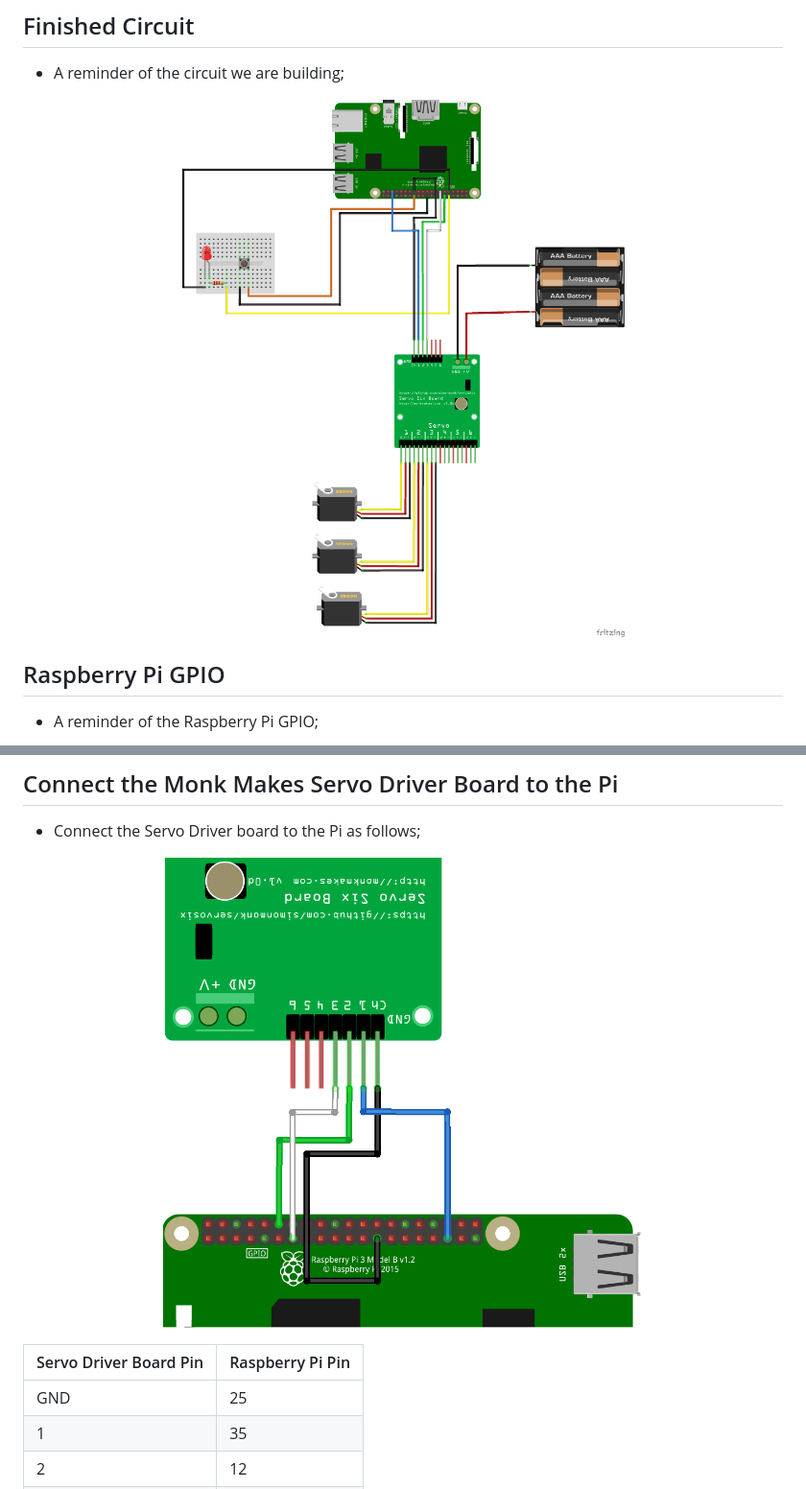
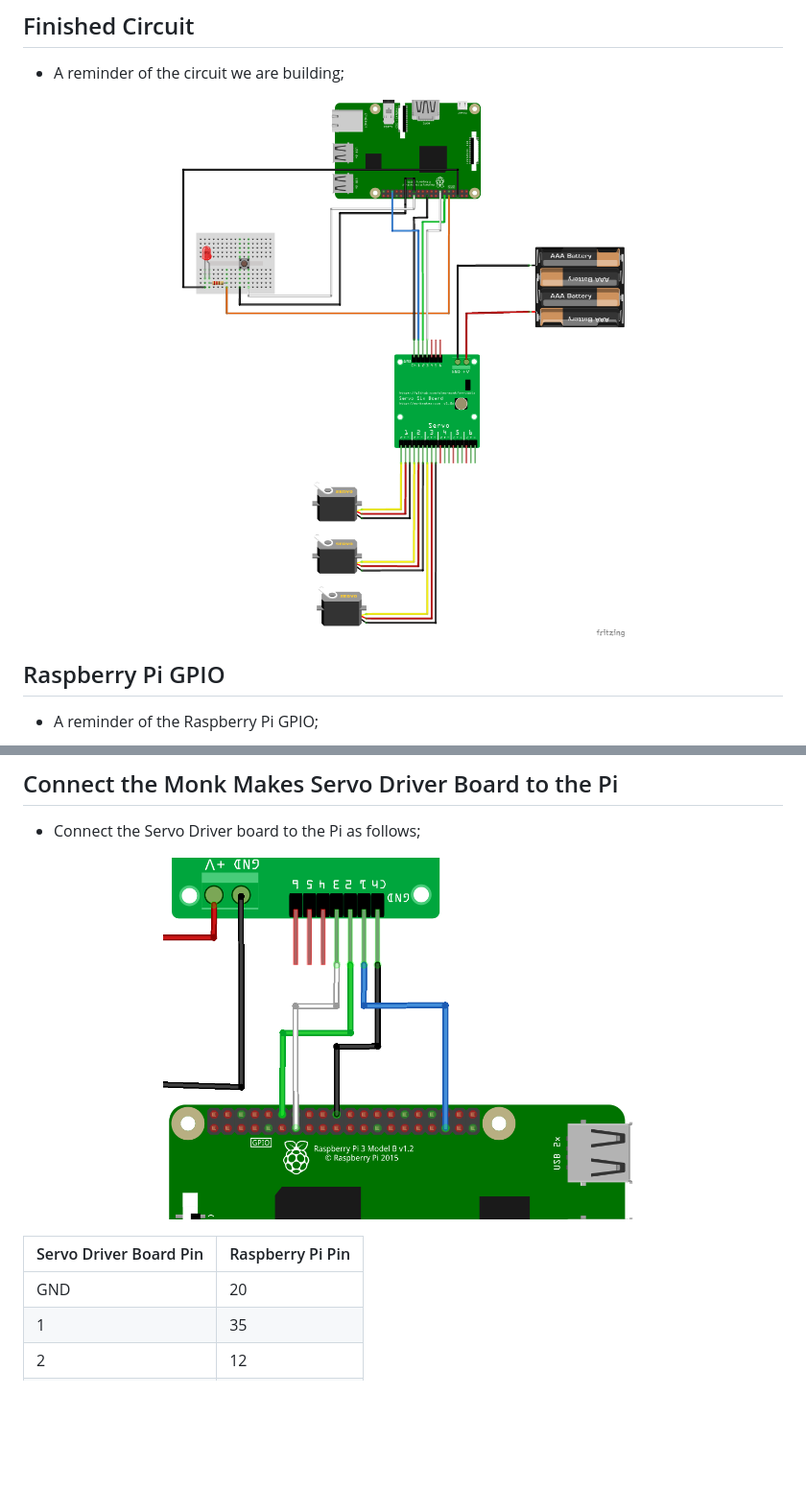
Before and after one commit to pjgpetecodes/rpirobot, a Markdown page: workshop/08-build-circuit-servos.md, 2 parts joined by grey strips. Shown: that part at 96% size. GitHub-like rendering; pictures changed too: workshop/images/05-build-circuit.png, workshop/images/07-build-circuit-driver.png; blank space fills up the shorter version.

Commit message:
Fixed Servo Board Ground and Button Wire Colour

```diff
--- a/workshop/08-build-circuit-servos.md
+++ b/workshop/08-build-circuit-servos.md
@@ -26,7 +26,7 @@
 
 | Servo Driver Board Pin | Raspberry Pi Pin |
 | - | - |
-| GND | 25 |
+| GND | 20 |
 | 1   | 35 |
 | 2   | 12 |
 | 3   | 13 |
```
Also changed, not shown: 1 other file.
